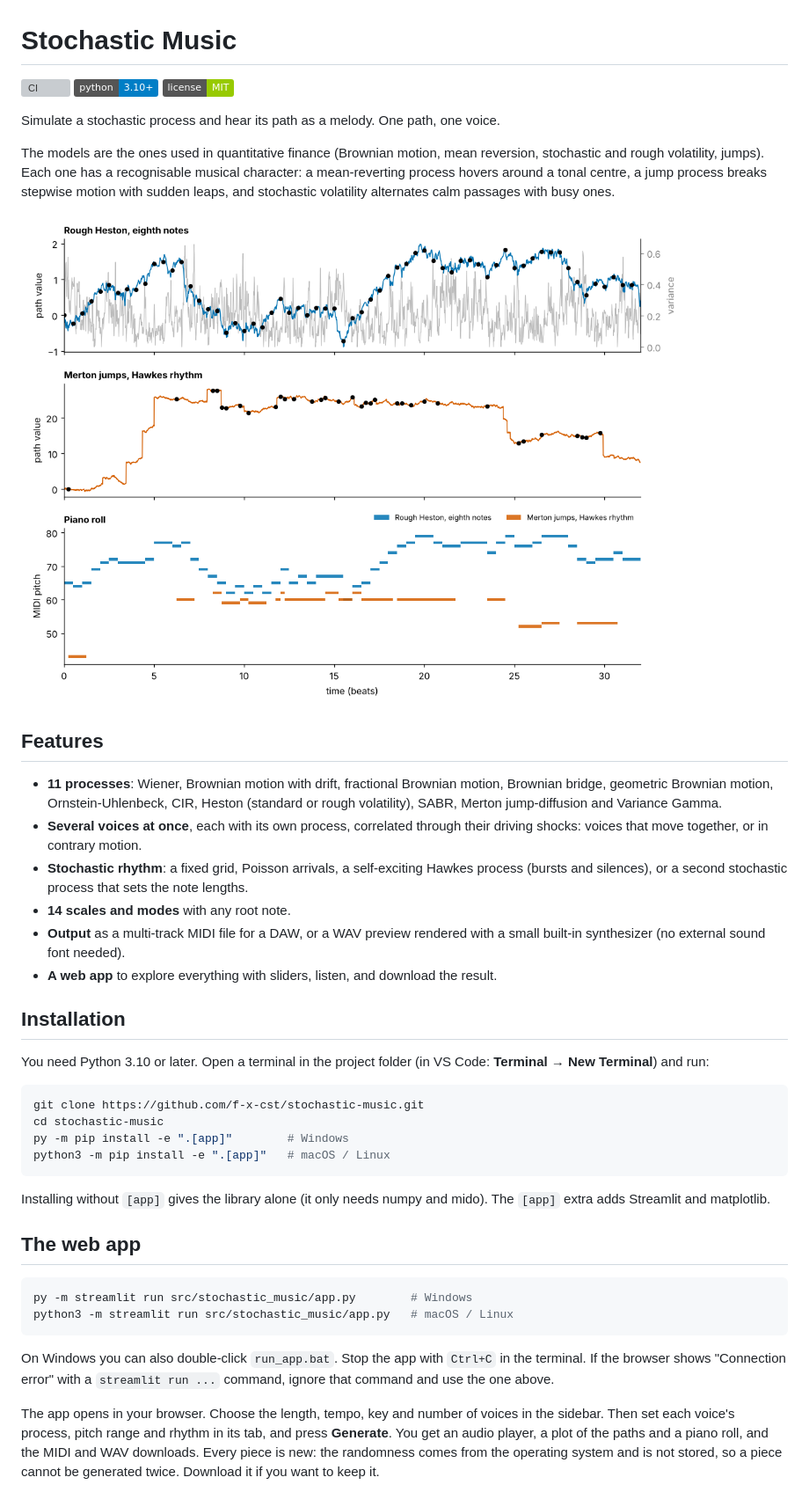
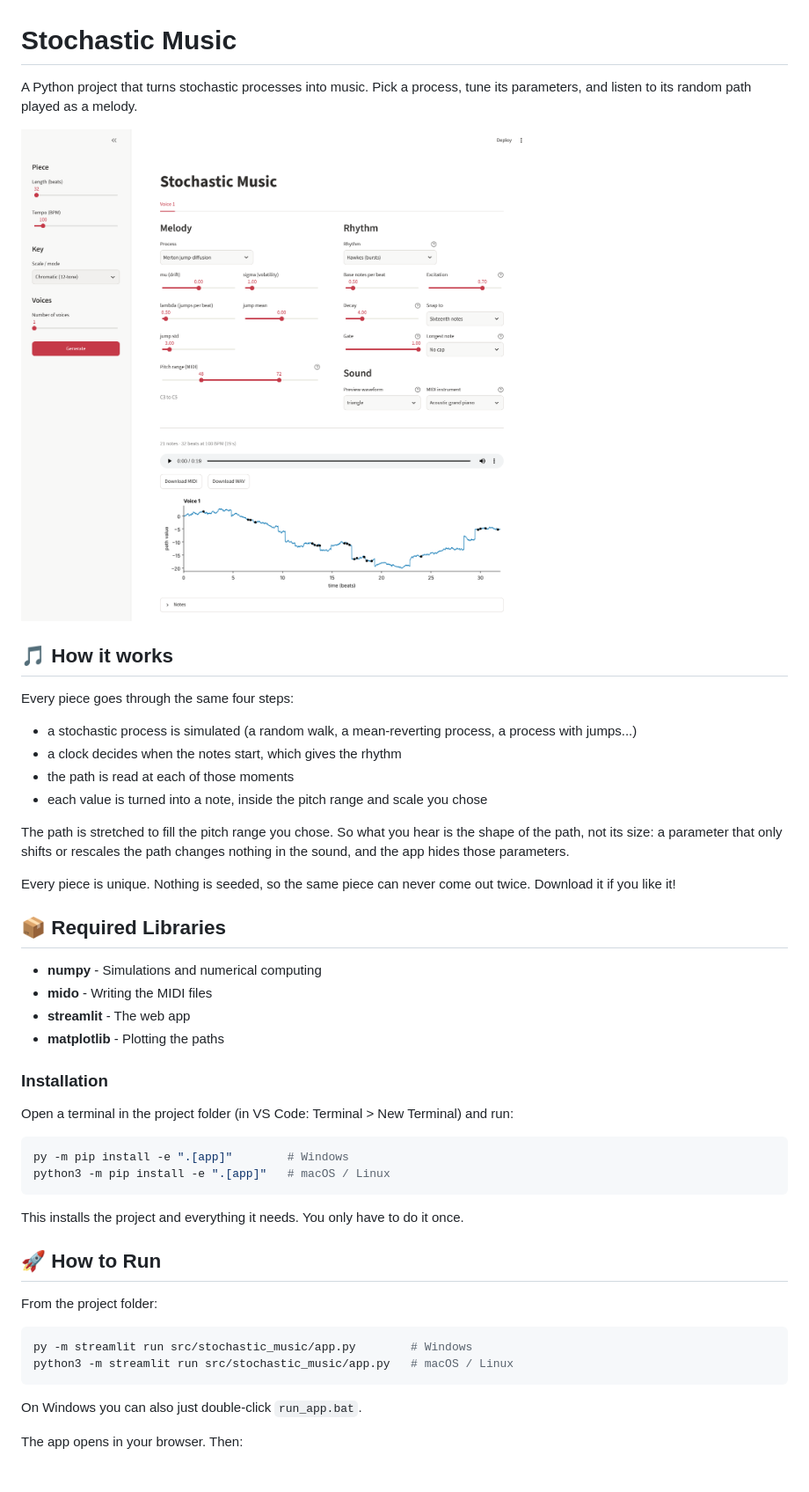
Before and after one commit to f-x-cst/stochastic-music, a Markdown page: README.md, the part around one of its changes. Shown at 88% size. GitHub-like rendering; pictures changed too: docs/img/app.png (added), docs/img/example.png (deleted); badges without logos; grey boxes are pictures that could not be loaded.

Commit message:
New README

````diff
--- a/README.md
+++ b/README.md
@@ -1,62 +1,50 @@
 # Stochastic Music
 
-[![CI](https://github.com/f-x-cst/stochastic-music/actions/workflows/ci.yml/badge.svg)](https://github.com/f-x-cst/stochastic-music/actions/workflows/ci.yml)
-![Python](https://img.shields.io/badge/python-3.10%2B-blue)
-![License: MIT](https://img.shields.io/badge/license-MIT-green)
+A Python project that turns stochastic processes into music. Pick a process, tune its parameters, and listen to its random path played as a melody.
 
-Simulate a stochastic process and hear its path as a melody. One path, one voice.
+![The Stochastic Music app](docs/img/app.png)
 
-The models are the ones used in quantitative finance (Brownian motion, mean reversion,
-stochastic and rough volatility, jumps). Each one has a recognisable musical character:
-a mean-reverting process hovers around a tonal centre, a jump process breaks stepwise
-motion with sudden leaps, and stochastic volatility alternates calm passages with busy
-ones.
+## 🎵 How it works
 
-![A two-voice piece: a rough Heston melody in eighth notes over a Merton jump-diffusion bass on a Hawkes rhythm](docs/img/example.png)
+Every piece goes through the same four steps:
 
-## Features
+- a stochastic process is simulated (a random walk, a mean-reverting process, a process with jumps...)
+- a clock decides when the notes start, which gives the rhythm
+- the path is read at each of those moments
+- each value is turned into a note, inside the pitch range and scale you chose
 
-- **11 processes**: Wiener, Brownian motion with drift, fractional Brownian motion,
-  Brownian bridge, geometric Brownian motion, Ornstein-Uhlenbeck, CIR, Heston (standard or rough volatility), SABR, Merton
-  jump-diffusion and Variance Gamma.
-- **Several voices at once**, each with its own process, correlated through their
-  driving shocks: voices that move together, or in contrary motion.
-- **Stochastic rhythm**: a fixed grid, Poisson arrivals, a self-exciting Hawkes process
-  (bursts and silences), or a second stochastic process that sets the note lengths.
-- **14 scales and modes** with any root note.
-- **Output** as a multi-track MIDI file for a DAW, or a WAV preview rendered with a
-  small built-in synthesizer (no external sound font needed).
-- **A web app** to explore everything with sliders, listen, and download the result.
+The path is stretched to fill the pitch range you chose. So what you hear is the shape of the path, not its size: a parameter that only shifts or rescales the path changes nothing in the sound, and the app hides those parameters.
 
-## Installation
+Every piece is unique. Nothing is seeded, so the same piece can never come out twice. Download it if you like it!
 
-You need Python 3.10 or later. Open a terminal in the project folder (in VS Code:
-**Terminal → New Terminal**) and run:
+## 📦 Required Libraries
+
+- **numpy** - Simulations and numerical computing
+- **mido** - Writing the MIDI files
+- **streamlit** - The web app
+- **matplotlib** - Plotting the paths
+
+### Installation
+
+Open a terminal in the project folder (in VS Code: Terminal > New Terminal) and run:
 
 ```bash
-git clone https://github.com/f-x-cst/stochastic-music.git
-cd stochastic-music
 py -m pip install -e ".[app]"        # Windows
 python3 -m pip install -e ".[app]"   # macOS / Linux
 ```
 
-Installing without `[app]` gives the library alone (it only needs numpy and mido).
-The `[app]` extra adds Streamlit and matplotlib.
+This installs the project and everything it needs. You only have to do it once.
 
-## The web app
+## 🚀 How to Run
+
+From the project folder:
 
 ```bash
 py -m streamlit run src/stochastic_music/app.py        # Windows
 python3 -m streamlit run src/stochastic_music/app.py   # macOS / Linux
 ```
 
-On Windows you can also double-click `run_app.bat`. Stop the app with `Ctrl+C` in the
-terminal. If the browser shows "Connection error" with a `streamlit run ...` command,
-ignore that command and use the one above.
+On Windows you can also just double-click `run_app.bat`.
 
-The app opens in your browser. Choose the length, tempo, key and number of voices
-in the sidebar. Then set each voice's process, pitch range and rhythm in its tab, and
-press **Generate**. You get an audio player, a plot of the paths and a piano roll, and
-the MIDI and WAV downloads. Every piece is new: the randomness comes from the operating
-system and is not stored, so a piece cannot be generated twice. Download it if you want to keep it.
+The app opens in your browser. Then:
 
````
Also changed, not shown: other parts of README.md (+66 -111 lines), 1 other file.
